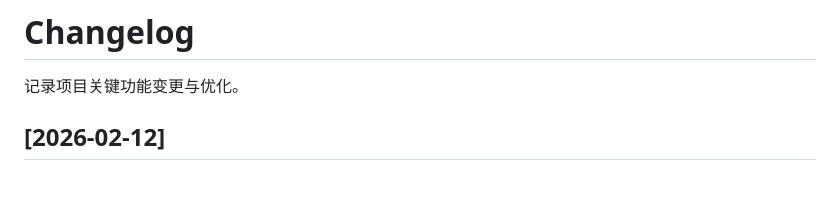
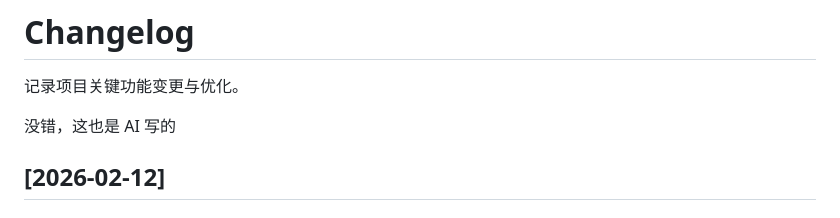
Before and after one commit to Macr0phag3/FlashBill, a Markdown page: CHANGELOG.md, the part around the change. GitHub-like rendering; blank space fills up the shorter version.

Commit message:
更新描述

```diff
--- a/CHANGELOG.md
+++ b/CHANGELOG.md
@@ -1,6 +1,8 @@
 # Changelog
 
 记录项目关键功能变更与优化。
+
+没错，这也是 AI 写的
 
 ## [2026-02-12]
 
```
